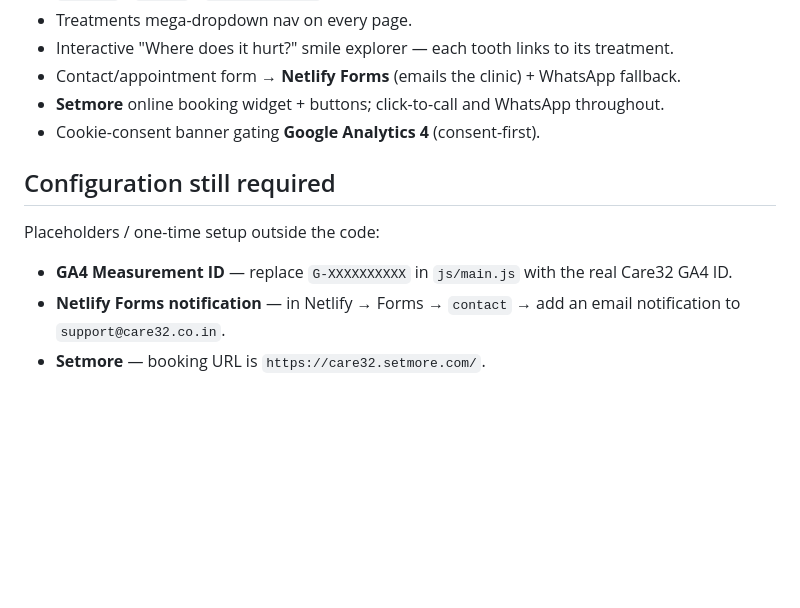
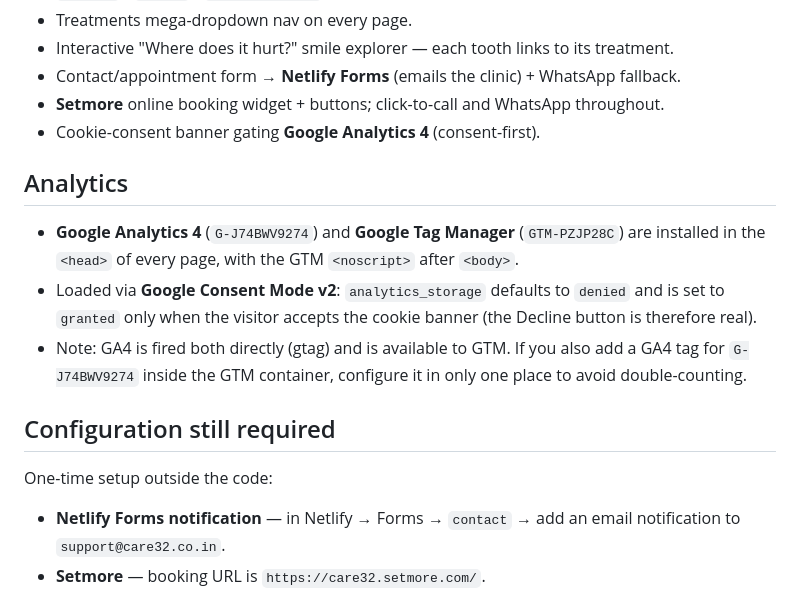
Before and after one commit to sneti2021/care32, a Markdown page: README.md, the part around the change. GitHub-like rendering; blank space fills up the shorter version.

Commit message:
README: document GA4 + GTM (Consent Mode) install
Co-Authored-By: Claude Opus 4.8 (1M context) <noreply@anthropic.com>

```diff
--- a/README.md
+++ b/README.md
@@ -62,11 +62,16 @@ Push to `main` → Netlify builds and deploys automatically (publish directory `
 - **Setmore** online booking widget + buttons; click-to-call and WhatsApp throughout.
 - Cookie-consent banner gating **Google Analytics 4** (consent-first).
 
+## Analytics
+
+- **Google Analytics 4** (`G-J74BWV9274`) and **Google Tag Manager** (`GTM-PZJP28C`) are installed in the `<head>` of every page, with the GTM `<noscript>` after `<body>`.
+- Loaded via **Google Consent Mode v2**: `analytics_storage` defaults to `denied` and is set to `granted` only when the visitor accepts the cookie banner (the Decline button is therefore real).
+- Note: GA4 is fired both directly (gtag) and is available to GTM. If you also add a GA4 tag for `G-J74BWV9274` inside the GTM container, configure it in only one place to avoid double-counting.
+
 ## Configuration still required
 
-Placeholders / one-time setup outside the code:
+One-time setup outside the code:
 
-- **GA4 Measurement ID** — replace `G-XXXXXXXXXX` in `js/main.js` with the real Care32 GA4 ID.
 - **Netlify Forms notification** — in Netlify → Forms → `contact` → add an email notification to `support@care32.co.in`.
 - **Setmore** — booking URL is `https://care32.setmore.com/`.
 
```
